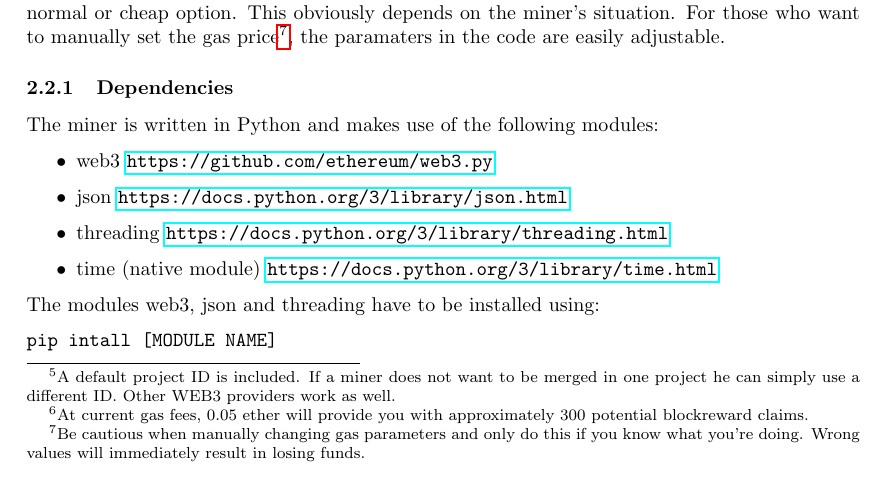
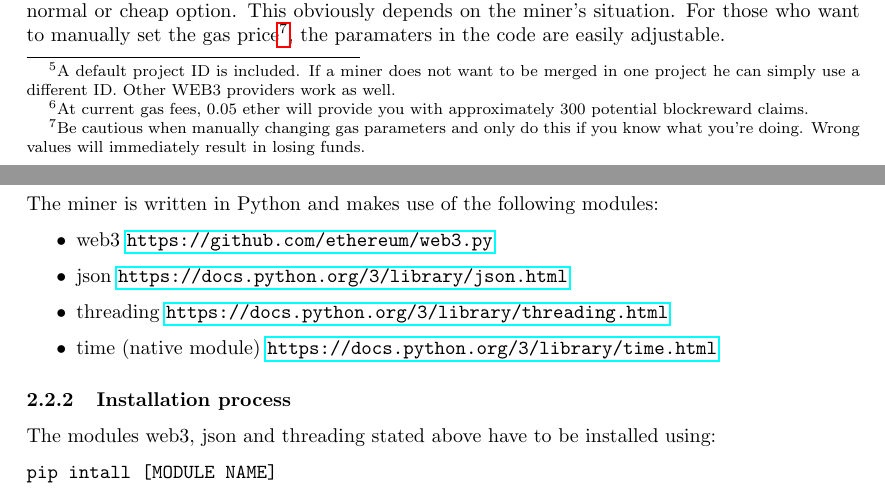
Before and after one commit to 2n7/LUPX-Miner-Documentation, a LaTeX document (main.tex): part of page 2 of 3 before the commit and two parts of pages 2 and 3 of 3 after it, the two joined at a grey line, cut so that both start at the same text. Compiled offline with pdfLaTeX.

Commit message:
Updates from ShareLaTeX

```diff
--- a/main.tex
+++ b/main.tex
@@ -48,6 +48,7 @@ A default gas price and gas limit is set in the code but can easily be changed t
 \item fast: high gas usage but fast transactions
 \end{itemize}
 Each miner can determine for themselves whether they want fast transactions and thus have a slightly higher chance of getting the blockreward but pay some more gas for it or to go with the normal or cheap option. This obviously depends on the miner's situation. For those who want to manually set the gas price\footnote{Be cautious when manually changing gas parameters and only do this if you know what you're doing. Wrong values will immediately result in losing funds.}, the paramaters in the code are easily adjustable.
+\pagebreak
 
 \subsubsection{Dependencies}
 The miner is written in Python and makes use of the following modules:
@@ -58,7 +59,8 @@ The miner is written in Python and makes use of the following modules:
     \item time (native module) \url{https://docs.python.org/3/library/time.html}
 \end{itemize}
 
-The modules web3, json and threading have to be installed using:
+\subsubsection{Installation process}
+The modules web3, json and threading stated above have to be installed using:
 \begin{verbatim}
 pip intall [MODULE NAME]
 \end{verbatim}
```
